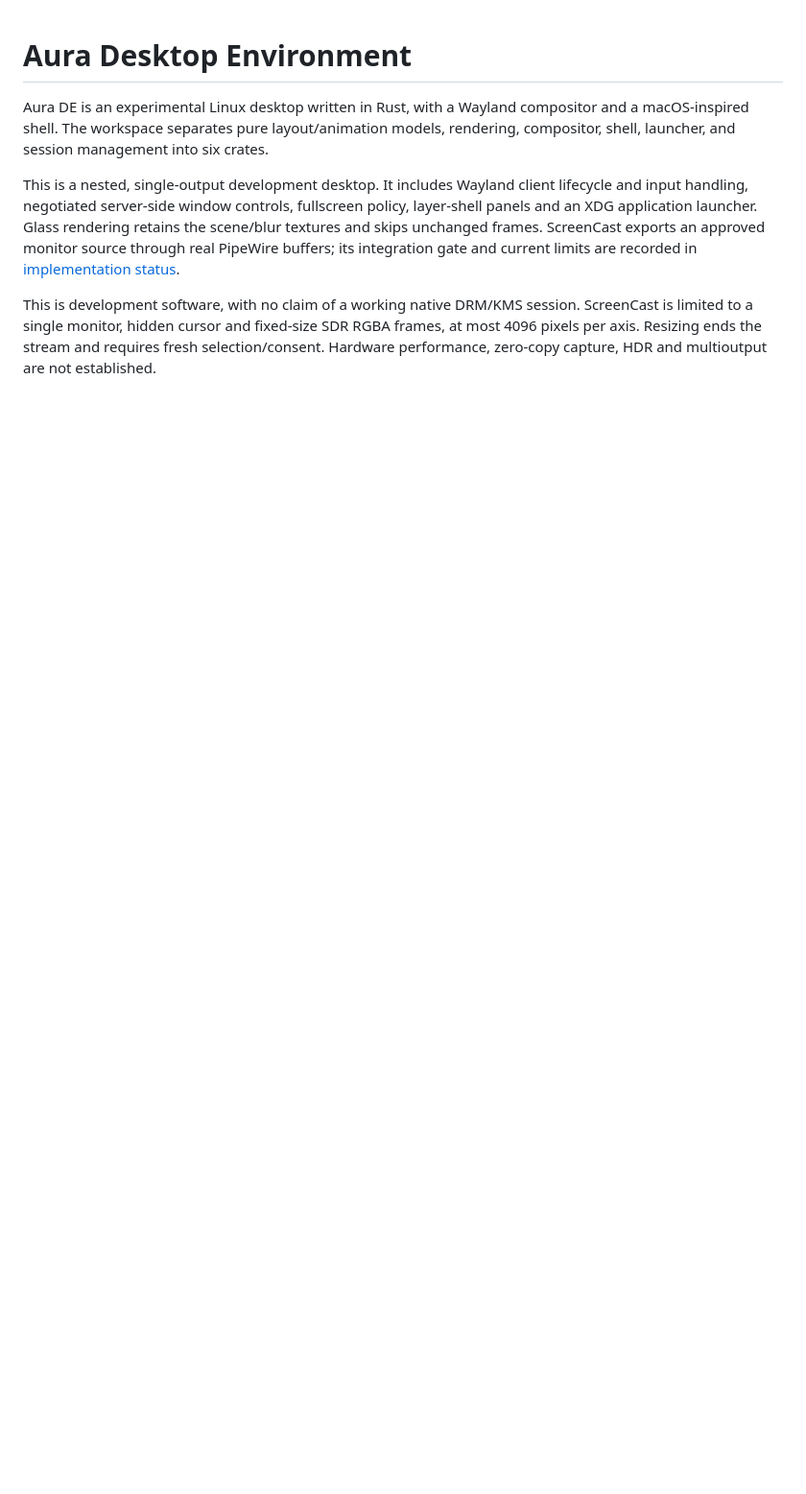
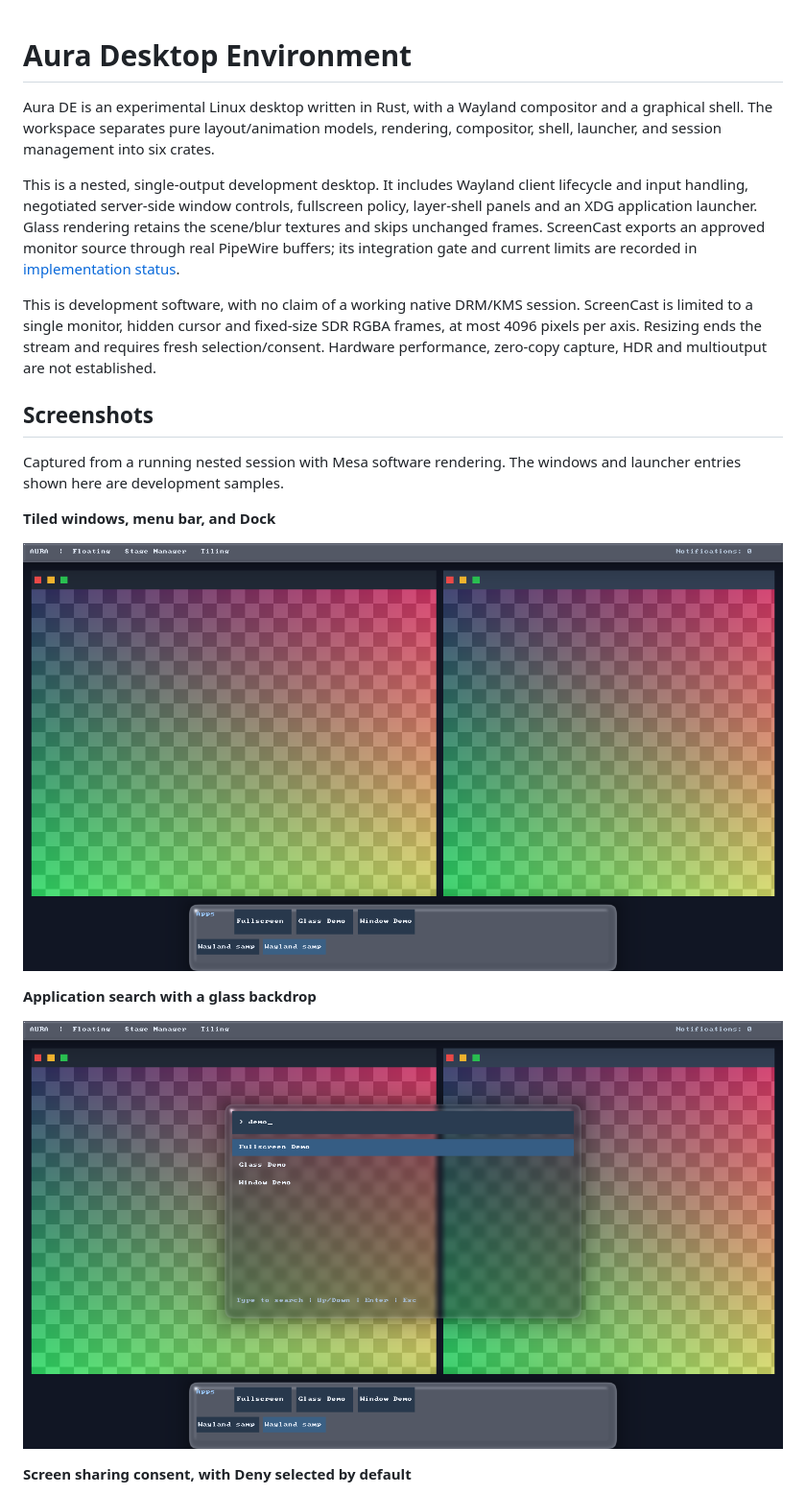
Before and after one commit to Yovieee/aura-de, a Markdown page: README.md, the part around one of its changes. Shown at 96% size. Rendered like a GitHub page; pictures changed too: docs/screenshots/desktop.png (added), docs/screenshots/launcher.png (added); blank space fills up the shorter version.

Commit message:
docs: add desktop screenshots and refresh project description

```diff
--- a/README.md
+++ b/README.md
@@ -1,7 +1,22 @@
 # Aura Desktop Environment
 
-Aura DE is an experimental Linux desktop written in Rust, with a Wayland compositor and a macOS-inspired shell. The workspace separates pure layout/animation models, rendering, compositor, shell, launcher, and session management into six crates.
+Aura DE is an experimental Linux desktop written in Rust, with a Wayland compositor and a graphical shell. The workspace separates pure layout/animation models, rendering, compositor, shell, launcher, and session management into six crates.
 
 This is a nested, single-output development desktop. It includes Wayland client lifecycle and input handling, negotiated server-side window controls, fullscreen policy, layer-shell panels and an XDG application launcher. Glass rendering retains the scene/blur textures and skips unchanged frames. ScreenCast exports an approved monitor source through real PipeWire buffers; its integration gate and current limits are recorded in [implementation status](docs/implementation-status.md).
 
 This is development software, with no claim of a working native DRM/KMS session. ScreenCast is limited to a single monitor, hidden cursor and fixed-size SDR RGBA frames, at most 4096 pixels per axis. Resizing ends the stream and requires fresh selection/consent. Hardware performance, zero-copy capture, HDR and multioutput are not established.
+
+## Screenshots
+
+Captured from a running nested session with Mesa software rendering. The windows and launcher entries shown here are development samples.
+
+**Tiled windows, menu bar, and Dock**
+
+![Aura DE with two tiled sample Wayland windows and server-side window controls](docs/screenshots/desktop.png)
+
+**Application search with a glass backdrop**
+
+![Aura application launcher searching demo entries over a blurred desktop](docs/screenshots/launcher.png)
+
+**Screen sharing consent, with Deny selected by default**
+
```
Also changed, not shown: other parts of README.md (+1 -0 lines), CHANGELOG.md (+2 -2 lines), DESIGN.md (+4 -4 lines), docs/screenshots/screencast-consent.png (added), 7 other files.
